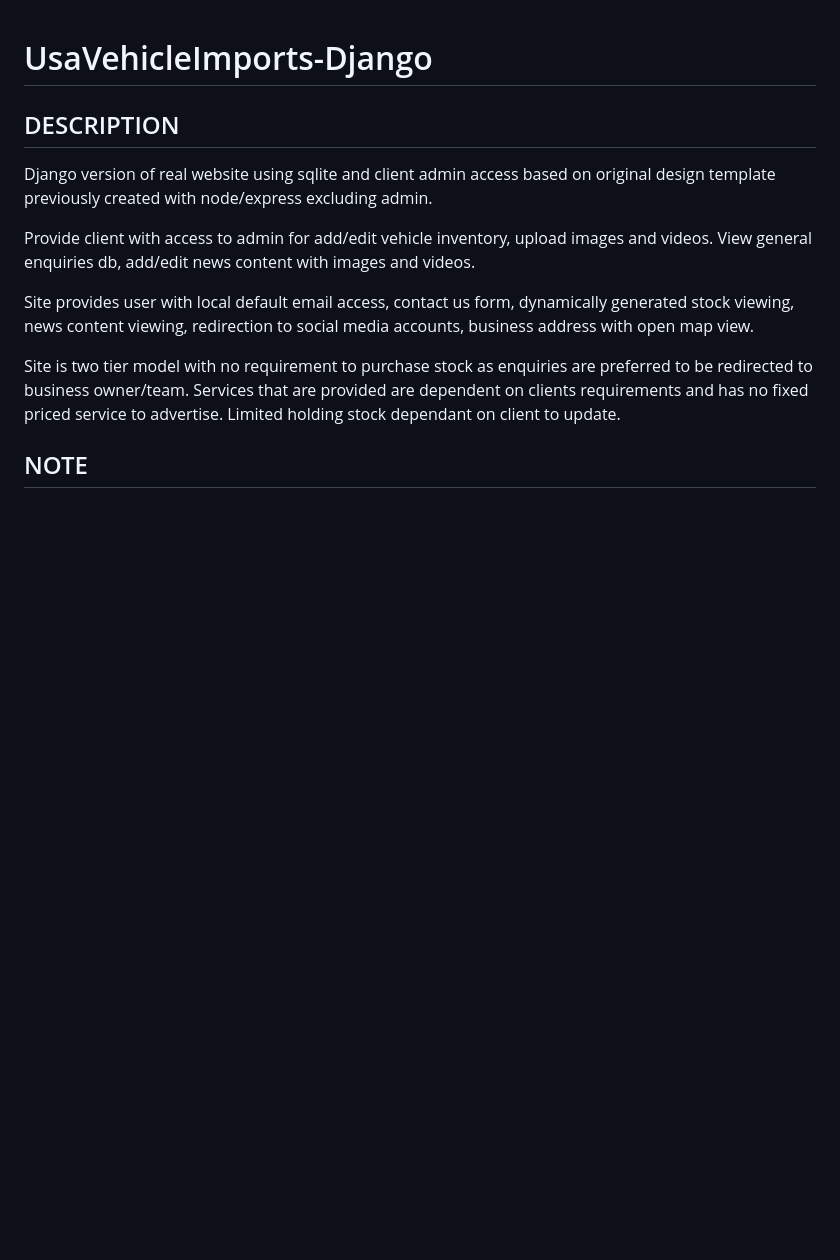
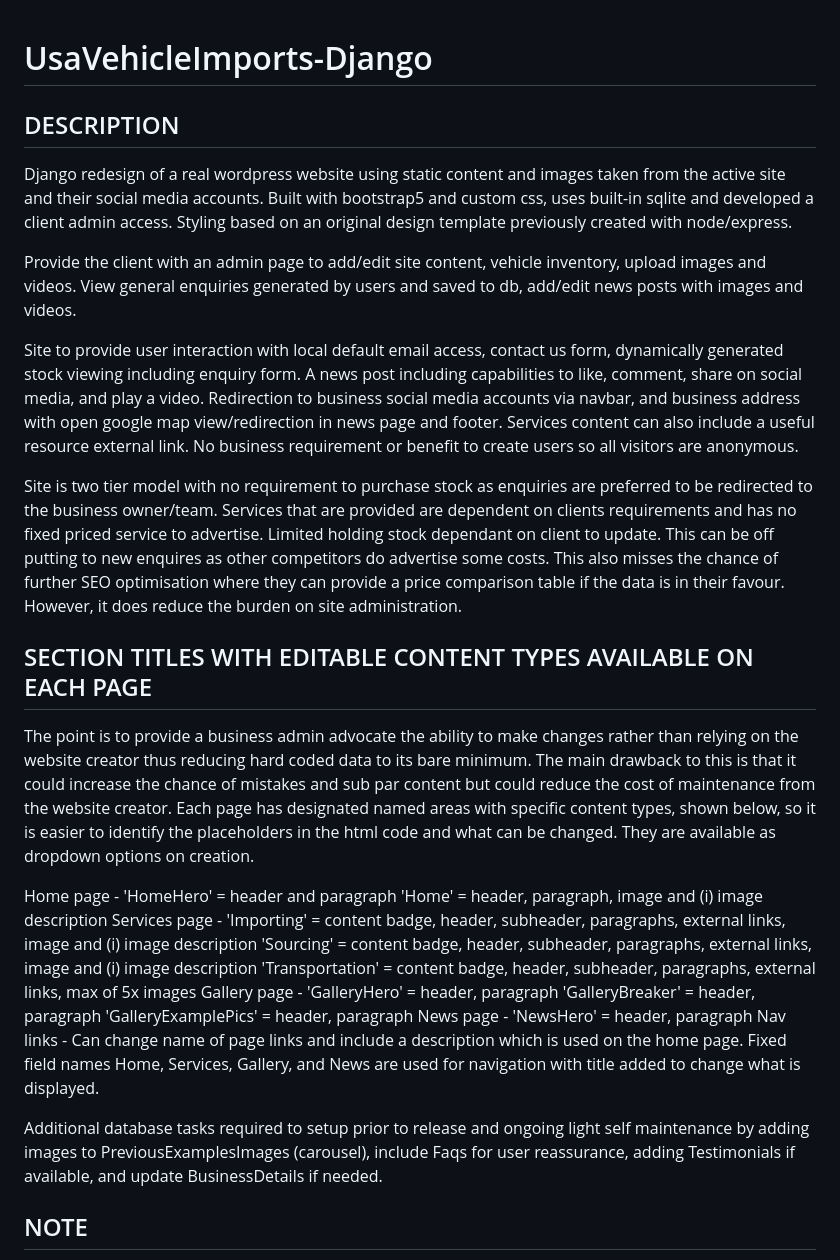
Before and after one commit to labujaber1/UsaVehicleImports-Django, a Markdown page: README.md, the part around the change printed below. Rendered like a GitHub page; blank space fills up the shorter version.

Commit message:
Update readme, remove template tags

```diff
--- a/README.md
+++ b/README.md
@@ -2,13 +2,37 @@
 
 ## DESCRIPTION
 
-Django version of real website using sqlite and client admin access based on original design template previously created with node/express excluding admin.
+Django redesign of a real wordpress website using static content and images taken from the active site and their social media accounts. Built with bootstrap5 and custom css, uses built-in sqlite and developed a client admin access. Styling based on an original design template previously created with node/express.
 
-Provide client with access to admin for add/edit vehicle inventory, upload images and videos. View general enquiries db, add/edit news content with images and videos.
+Provide the client with an admin page to add/edit site content, vehicle inventory, upload images and videos. View general enquiries generated by users and saved to db, add/edit news posts with images and videos.
 
-Site provides user with local default email access, contact us form, dynamically generated stock viewing, news content viewing, redirection to social media accounts, business address with open map view.
+Site to provide user interaction with local default email access, contact us form, dynamically generated stock viewing including enquiry form. A news post including capabilities to like, comment, share on social media, and play a video. Redirection to business social media accounts via navbar, and business address with open google map view/redirection in news page and footer. Services content can also include a useful resource external link. No business requirement or benefit to create users so all visitors are anonymous.
 
-Site is two tier model with no requirement to purchase stock as enquiries are preferred to be redirected to business owner/team. Services that are provided are dependent on clients requirements and has no fixed priced service to advertise. Limited holding stock dependant on client to update.
+Site is two tier model with no requirement to purchase stock as enquiries are preferred to be redirected to the business owner/team. Services that are provided are dependent on clients requirements and has no fixed priced service to advertise. Limited holding stock dependant on client to update.
+This can be off putting to new enquires as other competitors do advertise some costs. This also misses the chance of further SEO optimisation where they can provide a price comparison table if the data is in their favour. However, it does reduce the burden on site administration.
+
+## SECTION TITLES WITH EDITABLE CONTENT TYPES AVAILABLE ON EACH PAGE
+
+The point is to provide a business admin advocate the ability to make changes rather than relying on the website creator thus reducing hard coded data to its bare minimum. The main drawback to this is that it could increase the chance of mistakes and sub par content but could reduce the cost of maintenance from the website creator.
+Each page has designated named areas with specific content types, shown below, so it is easier to identify the placeholders in the html code and what can be changed. They are available as dropdown options on creation.
+
+Home page -
+    'HomeHero' = header and paragraph
+    'Home' = header, paragraph, image and (i) image description
+Services page -
+    'Importing' = content badge, header, subheader, paragraphs, external links, image and (i) image description
+    'Sourcing' = content badge, header, subheader, paragraphs, external links, image and (i) image description
+    'Transportation' = content badge, header, subheader, paragraphs, external links, max of 5x images
+Gallery page -
+    'GalleryHero' = header, paragraph
+    'GalleryBreaker' = header, paragraph
+    'GalleryExamplePics' = header, paragraph
+News page -
+    'NewsHero' = header, paragraph
+Nav links -
+    Can change name of page links and include a description which is used on the home page. Fixed field names Home, Services, Gallery, and News are used for navigation with title added to change what is displayed.
+
+Additional database tasks required to setup prior to release and ongoing light self maintenance by adding images to PreviousExamplesImages (carousel), include Faqs for user reassurance, adding Testimonials if available, and update BusinessDetails if needed.
 
 ## NOTE
 
```
Also changed, not shown: other parts of README.md (+22 -2 lines), adminView.png (added), 5 other files.
